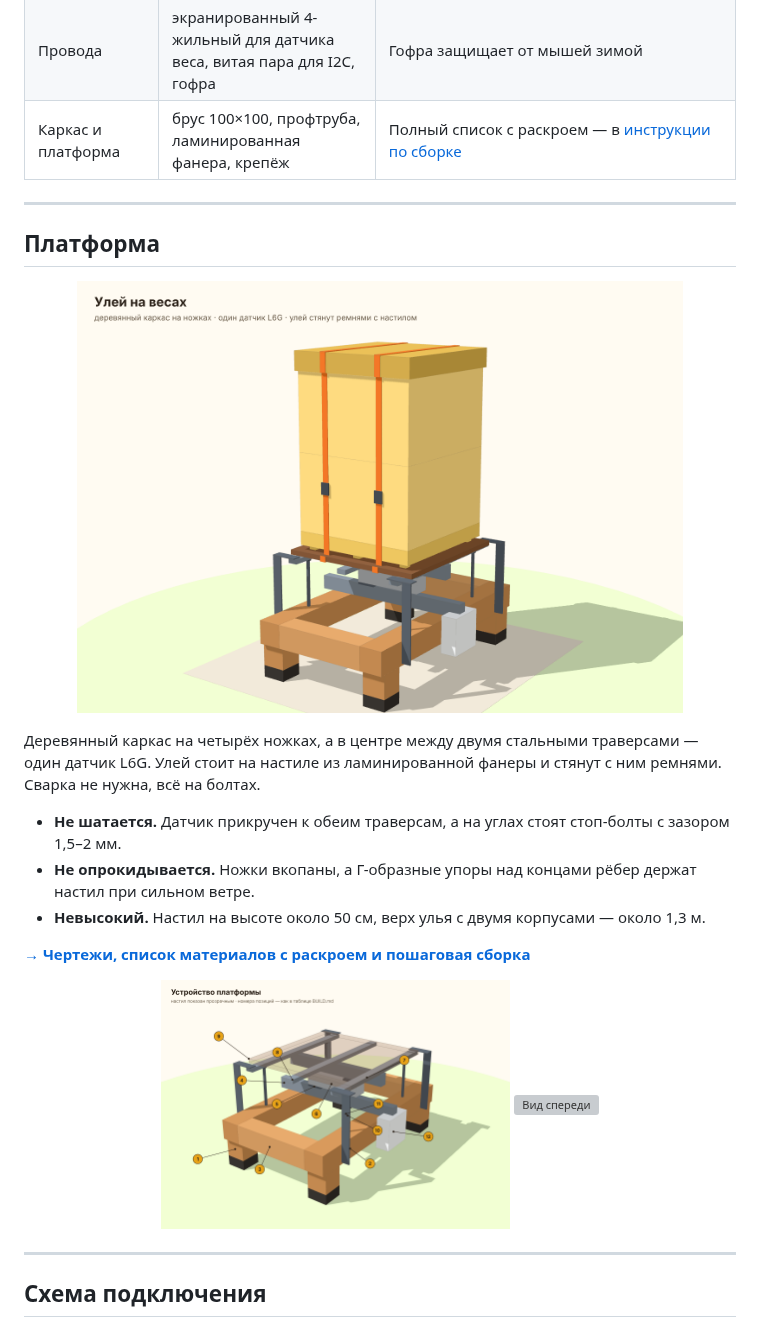
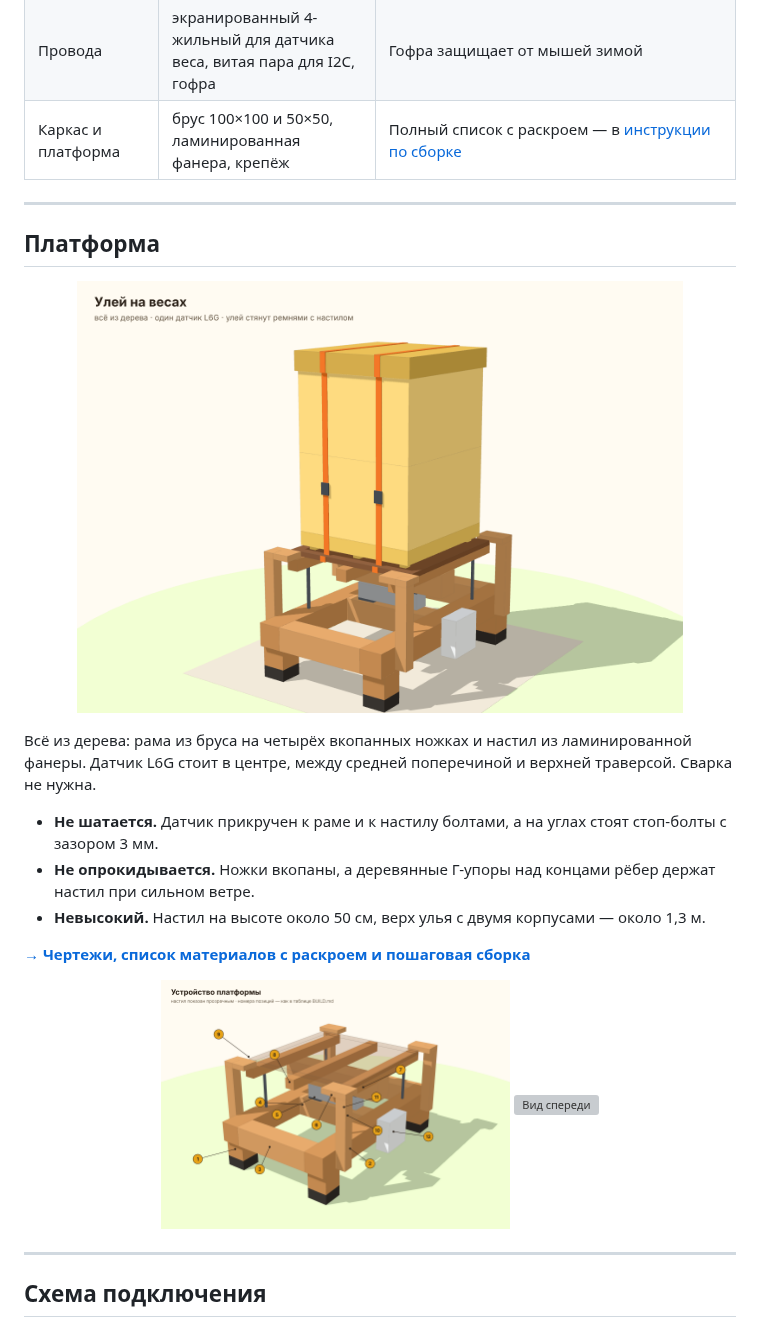
Before and after one commit to Shchegolyaev/hive-scale, a Markdown page: README.md, the part around the change. Drawn GitHub-style; pictures changed too: docs/img/build-3d.png, docs/img/build-structure.png; grey boxes are pictures that could not be loaded.

```diff
--- a/README.md
+++ b/README.md
@@ -71,7 +71,7 @@
 | Мелочь | резисторы 10к, 4,7к, 2 × 470к; конденсаторы 100 нФ × 2, 1000 мкФ 6,3 В low-ESR | 1000 мкФ на 3V3 сглаживают провалы при включении Wi-Fi на холодном аккумуляторе |
 | Корпус | IP65 ~150×100×70, гермовводы PG7/PG9, дышащий клапан, силикагель | Без клапана внутри будет конденсат |
 | Провода | экранированный 4-жильный для датчика веса, витая пара для I2C, гофра | Гофра защищает от мышей зимой |
-| Каркас и платформа | брус 100×100, профтруба, ламинированная фанера, крепёж | Полный список с раскроем — в [инструкции по сборке](docs/BUILD.md) |
+| Каркас и платформа | брус 100×100 и 50×50, ламинированная фанера, крепёж | Полный список с раскроем — в [инструкции по сборке](docs/BUILD.md) |
 
 ---
 
@@ -79,10 +79,10 @@
 
 <p align="center"><img src="docs/img/build-3d.png" alt="Улей на весах — общий вид" width="85%"></p>
 
-Деревянный каркас на четырёх ножках, а в центре между двумя стальными траверсами — один датчик L6G. Улей стоит на настиле из ламинированной фанеры и стянут с ним ремнями. Сварка не нужна, всё на болтах.
+Всё из дерева: рама из бруса на четырёх вкопанных ножках и настил из ламинированной фанеры. Датчик L6G стоит в центре, между средней поперечиной и верхней траверсой. Сварка не нужна.
 
-- **Не шатается.** Датчик прикручен к обеим траверсам, а на углах стоят стоп-болты с зазором 1,5–2 мм.
-- **Не опрокидывается.** Ножки вкопаны, а Г-образные упоры над концами рёбер держат настил при сильном ветре.
+- **Не шатается.** Датчик прикручен к раме и к настилу болтами, а на углах стоят стоп-болты с зазором 3 мм.
+- **Не опрокидывается.** Ножки вкопаны, а деревянные Г-упоры над концами рёбер держат настил при сильном ветре.
 - **Невысокий.** Настил на высоте около 50 см, верх улья с двумя корпусами — около 1,3 м.
 
 **[→ Чертежи, список материалов с раскроем и пошаговая сборка](docs/BUILD.md)**
```
Also changed, not shown: docs/BUILD.md (+77 -61 lines), 6 other files.
